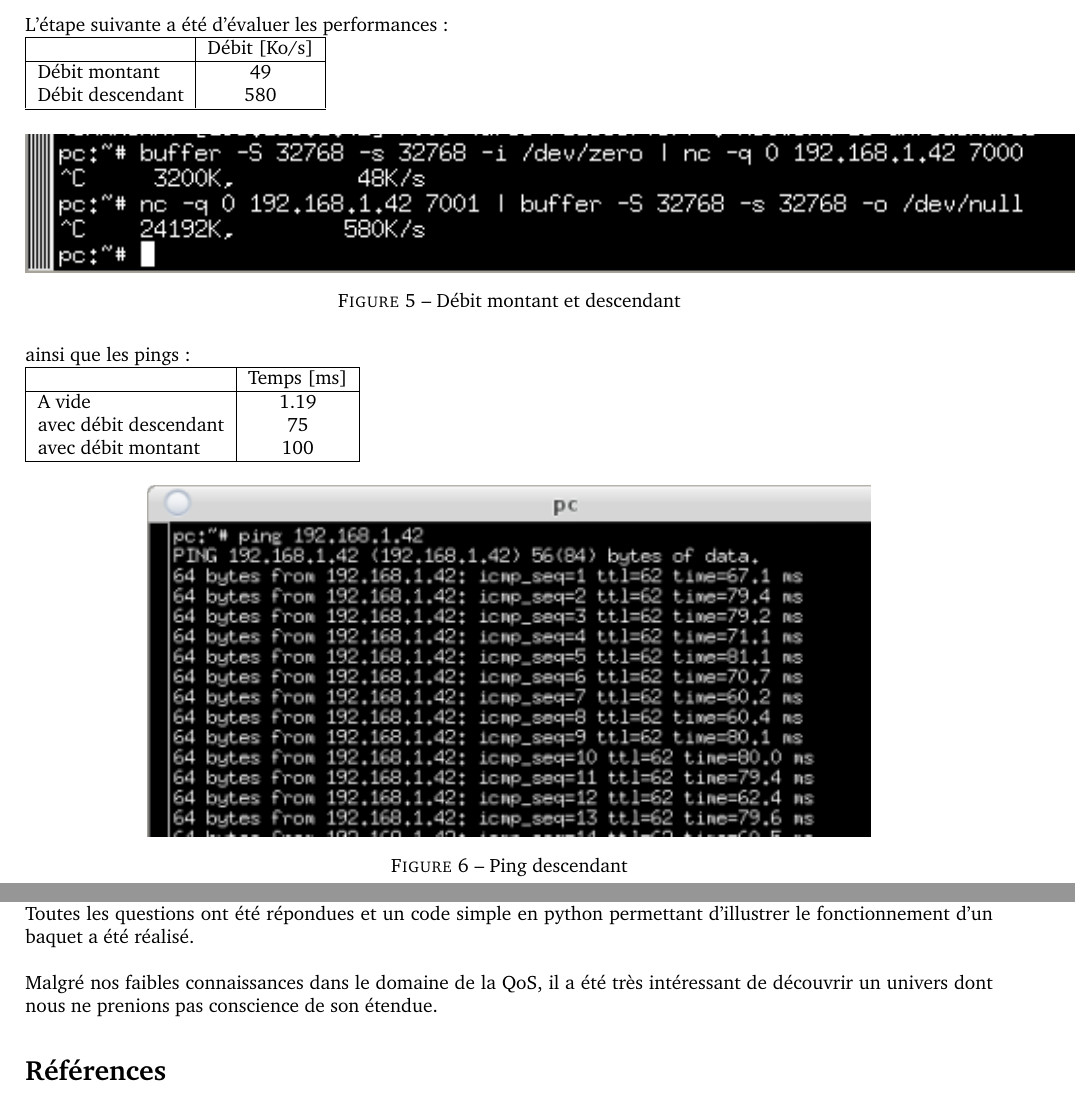
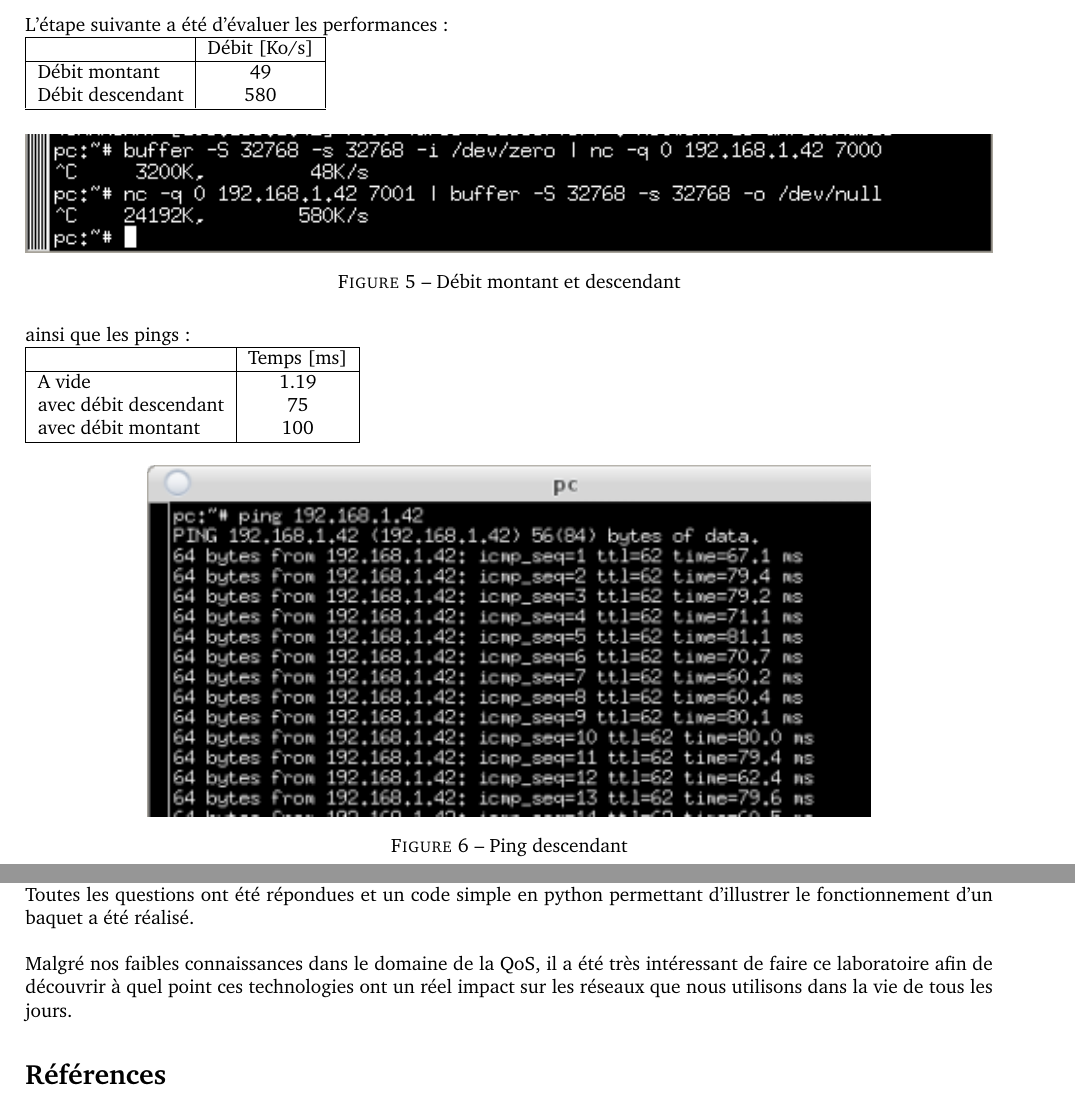
Before and after one commit to Ph0tonic/NA_Labo-QOS, a LaTeX document (Rapport.tex): two parts of pages 3 and 13 of 13, joined at a grey line, cut so that both start at the same text. Compiled offline with pdfLaTeX.

Commit message:
final commit

```diff
--- a/Rapport.tex
+++ b/Rapport.tex
@@ -193,7 +193,7 @@ L'étape suivante a été d'évaluer les performances:
 
 \begin{figure}[h]
 	\centering
-	\includegraphics{./captures/debit-descendant.png}
+	\includegraphics[width=\linewidth]{./captures/debit-descendant.png}
 	\caption{Débit montant et descendant}
 	\label{fig:token-bucket}
 \end{figure}
@@ -554,7 +554,7 @@ Le but de ce laboratoire était de découvrir la QoS au sein de réseau et mettr
 Ce laboratoire s'est déroulé sans problème particulier, toutes les parties à prouver ont été réalisées. Nous avons pu mettre en place et tester plusieurs solutions de QoS, tels que le flag TOS et/ou encore les tables hiérarchiques HTB. Toutes les questions ont été répondues et un code simple en python permettant d'illustrer le fonctionnement d'un baquet a été réalisé.
 \\
 
-Malgré nos faibles connaissances dans le domaine de la QoS, il a été très intéressant de découvrir un univers dont nous ne prenions pas conscience de son étendue.
+Malgré nos faibles connaissances dans le domaine de la QoS, il a été très intéressant de faire ce laboratoire afin de découvrir à quel point ces technologies ont un réel impact sur les réseaux que nous utilisons dans la vie de tous les jours.
 
 \printbibliography
 
```
